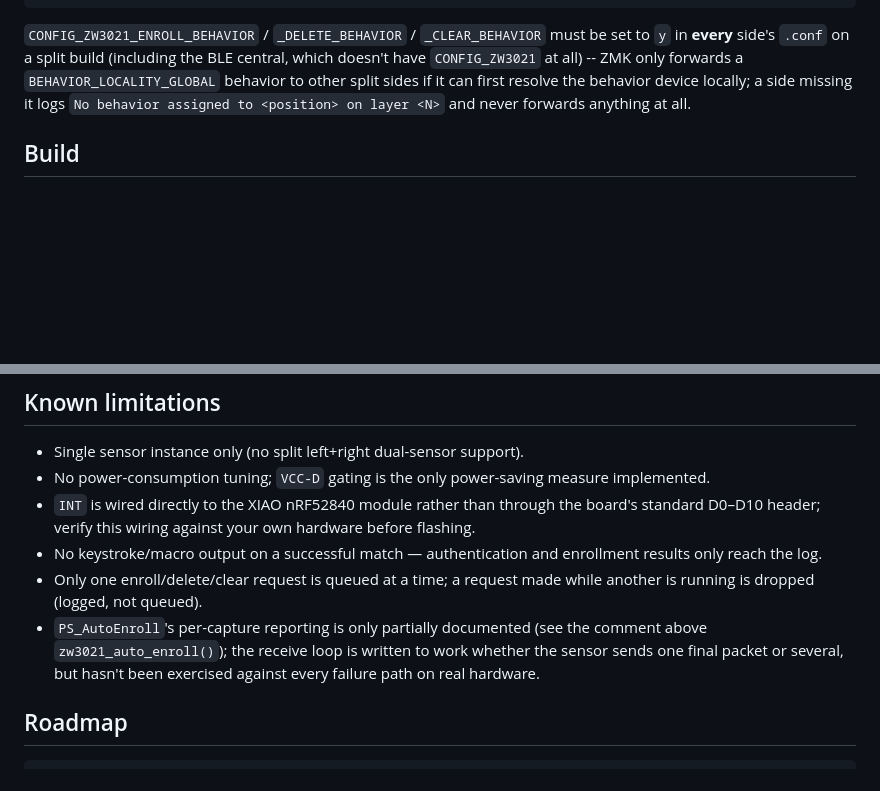
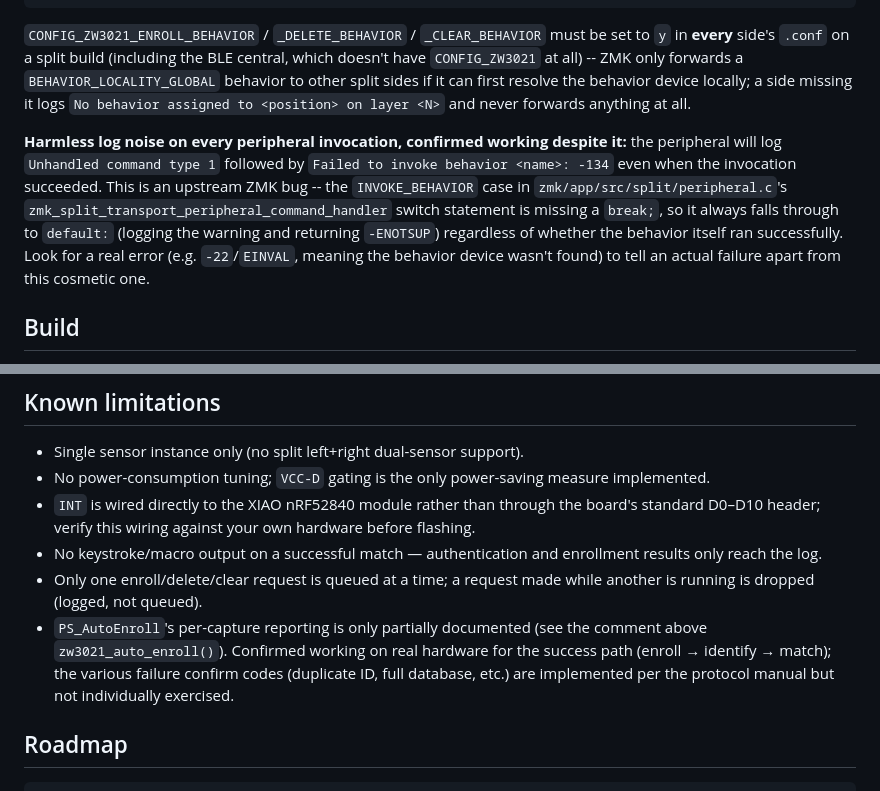
Before and after one commit to razilyis/zmk-driver-zw3021, a Markdown page: README.md, 2 parts joined by grey strips. Rendered like a GitHub page; blank space fills up the shorter version.

Commit message:
Document the harmless peripheral.c fallthrough bug and confirm enroll works
Enroll -> identify -> match confirmed end-to-end on real hardware
(moNa2 Left/Right split). The "Unhandled command type 1" / "Failed to
invoke behavior ...: -134" log lines on every peripheral invocation are
cosmetic (missing break in ZMK's own peripheral.c switch statement),
not a real failure -- worth documenting so it doesn't get mistaken for
a regression later.

Co-Authored-By: Claude Sonnet 5 <noreply@anthropic.com>

```diff
--- a/README.md
+++ b/README.md
@@ -179,6 +179,17 @@ a `BEHAVIOR_LOCALITY_GLOBAL` behavior to other split sides if it can first
 resolve the behavior device locally; a side missing it logs `No behavior
 assigned to <position> on layer <N>` and never forwards anything at all.
 
+**Harmless log noise on every peripheral invocation, confirmed working
+despite it:** the peripheral will log `Unhandled command type 1` followed
+by `Failed to invoke behavior <name>: -134` even when the invocation
+succeeded. This is an upstream ZMK bug -- the `INVOKE_BEHAVIOR` case in
+`zmk/app/src/split/peripheral.c`'s `zmk_split_transport_peripheral_command_handler`
+switch statement is missing a `break;`, so it always falls through to
+`default:` (logging the warning and returning `-ENOTSUP`) regardless of
+whether the behavior itself ran successfully. Look for a real error
+(e.g. `-22`/`EINVAL`, meaning the behavior device wasn't found) to tell an
+actual failure apart from this cosmetic one.
+
 ## Build
 
 Add this repository to the consuming config's `west.yml` as a project, then
@@ -241,9 +252,10 @@ No raw fingerprint image, template, or stored-string data is ever logged.
 - Only one enroll/delete/clear request is queued at a time; a request made
   while another is running is dropped (logged, not queued).
 - `PS_AutoEnroll`'s per-capture reporting is only partially documented
-  (see the comment above `zw3021_auto_enroll()`); the receive loop is
-  written to work whether the sensor sends one final packet or several,
-  but hasn't been exercised against every failure path on real hardware.
+  (see the comment above `zw3021_auto_enroll()`). Confirmed working on
+  real hardware for the success path (enroll → identify → match); the
+  various failure confirm codes (duplicate ID, full database, etc.) are
+  implemented per the protocol manual but not individually exercised.
 
 ## Roadmap
 
```
